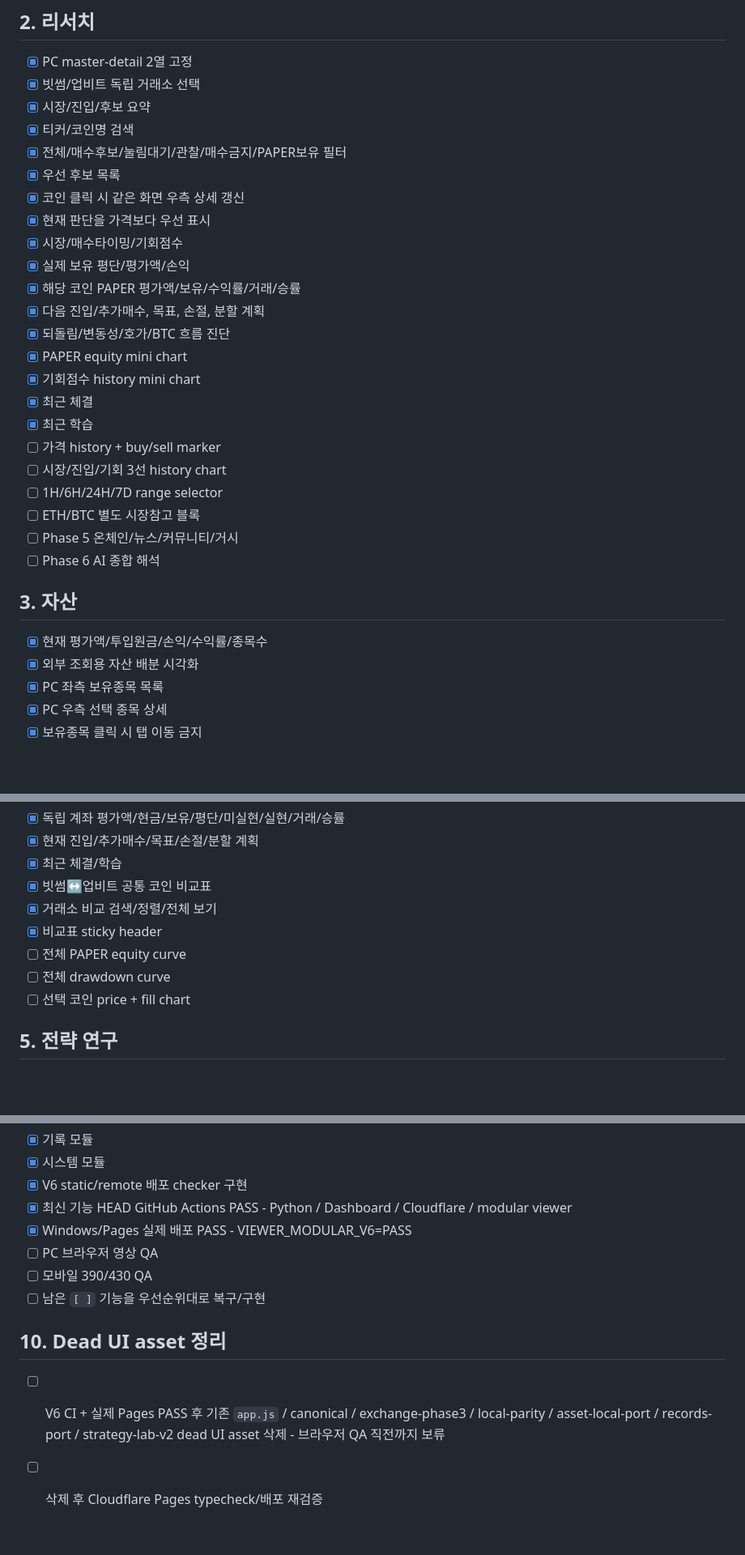
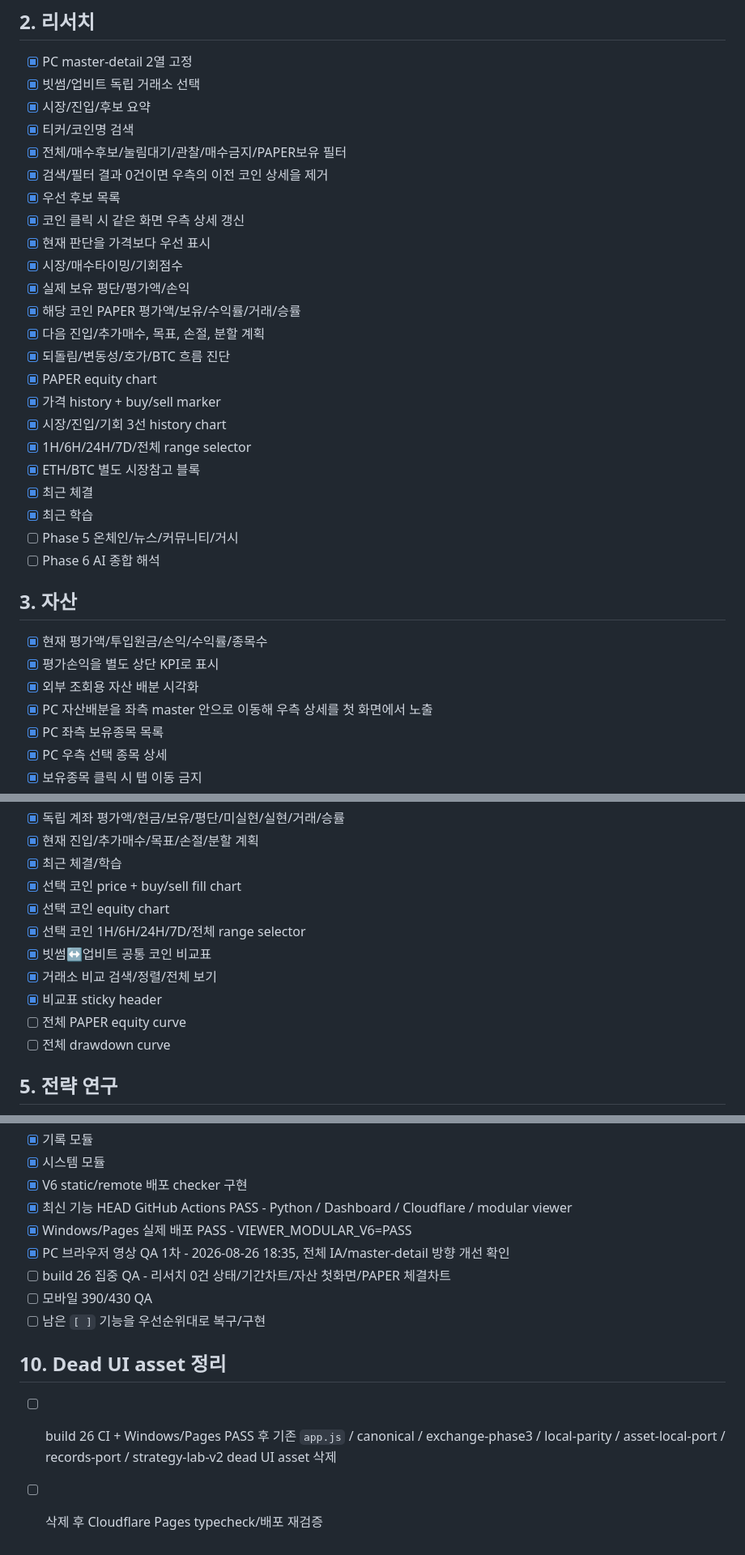
Before and after one commit to ydh1121/crypto-event-notifier, a Markdown page: docs/VIEWER_REBUILD_CHECKLIST.md, 3 parts joined by grey strips. Shown at 81% size. Rendered like a GitHub page; blank space fills up the shorter version.

Commit message:
Record first browser QA and build 26 feature recovery

```diff
--- a/docs/VIEWER_REBUILD_CHECKLIST.md
+++ b/docs/VIEWER_REBUILD_CHECKLIST.md
@@ -41,6 +43,7 @@
 - [x] 시장/진입/후보 요약
 - [x] 티커/코인명 검색
 - [x] 전체/매수후보/눌림대기/관찰/매수금지/PAPER보유 필터
+- [x] 검색/필터 결과 0건이면 우측의 이전 코인 상세을 제거
 - [x] 우선 후보 목록
 - [x] 코인 클릭 시 같은 화면 우측 상세 갱신
 - [x] 현재 판단을 가격보다 우선 표시
@@ -49,20 +52,21 @@
 - [x] 해당 코인 PAPER 평가액/보유/수익률/거래/승률
 - [x] 다음 진입/추가매수, 목표, 손절, 분할 계획
 - [x] 되돌림/변동성/호가/BTC 흐름 진단
-- [x] PAPER equity mini chart
-- [x] 기회점수 history mini chart
+- [x] PAPER equity chart
+- [x] 가격 history + buy/sell marker
+- [x] 시장/진입/기회 3선 history chart
+- [x] 1H/6H/24H/7D/전체 range selector
+- [x] ETH/BTC 별도 시장참고 블록
 - [x] 최근 체결
 - [x] 최근 학습
-- [ ] 가격 history + buy/sell marker
-- [ ] 시장/진입/기회 3선 history chart
-- [ ] 1H/6H/24H/7D range selector
-- [ ] ETH/BTC 별도 시장참고 블록
 - [ ] Phase 5 온체인/뉴스/커뮤니티/거시
 - [ ] Phase 6 AI 종합 해석
 
 ## 3. 자산
 - [x] 현재 평가액/투입원금/손익/수익률/종목수
+- [x] 평가손익을 별도 상단 KPI로 표시
 - [x] 외부 조회용 자산 배분 시각화
+- [x] PC 자산배분을 좌측 master 안으로 이동해 우측 상세를 첫 화면에서 노출
 - [x] PC 좌측 보유종목 목록
 - [x] PC 우측 선택 종목 상세
 - [x] 보유종목 클릭 시 탭 이동 금지
@@ -89,12 +93,14 @@
 - [x] 독립 계좌 평가액/현금/보유/평단/미실현/실현/거래/승률
 - [x] 현재 진입/추가매수/목표/손절/분할 계획
 - [x] 최근 체결/학습
+- [x] 선택 코인 price + buy/sell fill chart
+- [x] 선택 코인 equity chart
+- [x] 선택 코인 1H/6H/24H/7D/전체 range selector
 - [x] 빗썸↔업비트 공통 코인 비교표
 - [x] 거래소 비교 검색/정렬/전체 보기
 - [x] 비교표 sticky header
 - [ ] 전체 PAPER equity curve
 - [ ] 전체 drawdown curve
-- [ ] 선택 코인 price + fill chart
 
 ## 5. 전략 연구
 - [x] 최상위 독립 화면
@@ -159,10 +165,11 @@
 - [x] V6 static/remote 배포 checker 구현
 - [x] 최신 기능 HEAD GitHub Actions PASS - Python / Dashboard / Cloudflare / modular viewer
 - [x] Windows/Pages 실제 배포 PASS - VIEWER_MODULAR_V6=PASS
-- [ ] PC 브라우저 영상 QA
+- [x] PC 브라우저 영상 QA 1차 - 2026-08-26 18:35, 전체 IA/master-detail 방향 개선 확인
+- [ ] build 26 집중 QA - 리서치 0건 상태/기간차트/자산 첫화면/PAPER 체결차트
 - [ ] 모바일 390/430 QA
 - [ ] 남은 `[ ]` 기능을 우선순위대로 복구/구현
 
 ## 10. Dead UI asset 정리
-- [ ] V6 CI + 실제 Pages PASS 후 기존 `app.js` / canonical / exchange-phase3 / local-parity / asset-local-port / records-port / strategy-lab-v2 dead UI asset 삭제 - 브라우저 QA 직전까지 보류
+- [ ] build 26 CI + Windows/Pages PASS 후 기존 `app.js` / canonical / exchange-phase3 / local-parity / asset-local-port / records-port / strategy-lab-v2 dead UI asset 삭제
 - [ ] 삭제 후 Cloudflare Pages typecheck/배포 재검증
```
Also changed, not shown: other parts of docs/VIEWER_REBUILD_CHECKLIST.md (+4 -2 lines).
